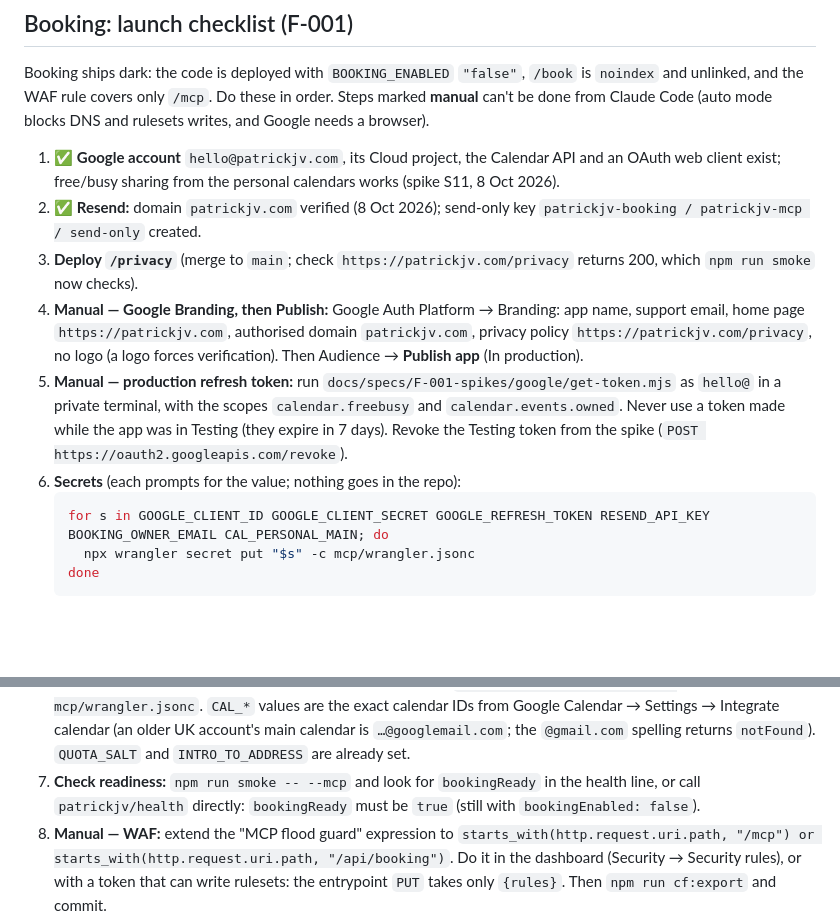
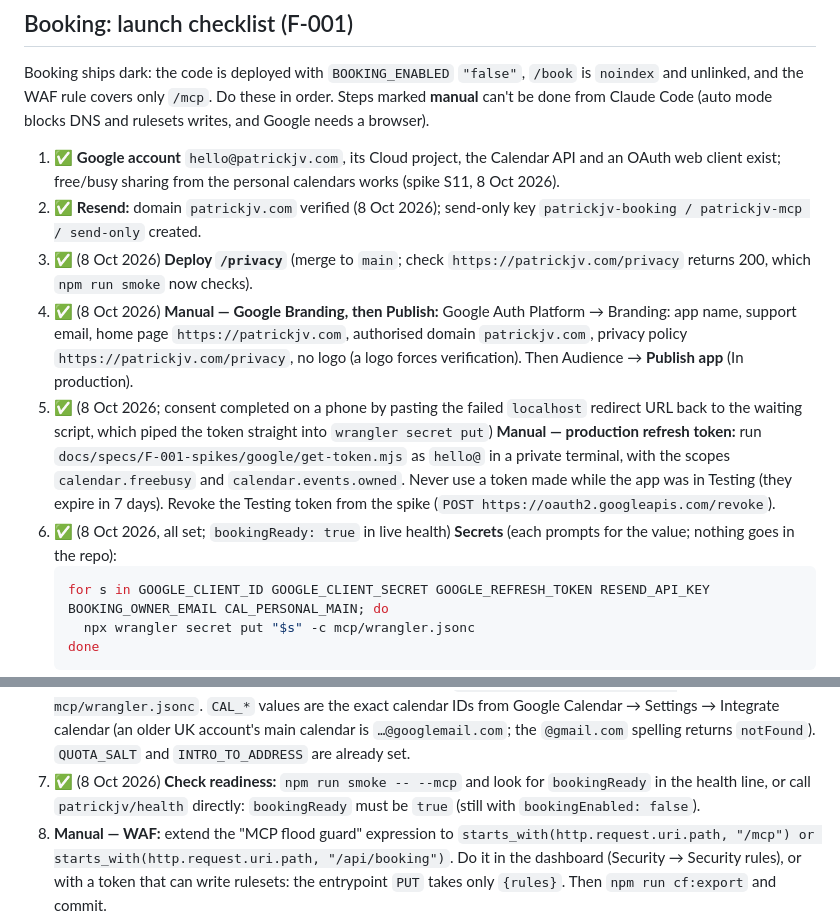
Before and after one commit to PVieira04/patrickjv-eng-site, a Markdown page: docs/06-operations.md, 2 parts joined by grey strips. Rendered like a GitHub page; blank space fills up the shorter version.

Commit message:
docs: F-001 launch checklist — steps 3–7 done (bookingReady true)
Co-Authored-By: Claude Opus 5.5 <noreply@anthropic.com>
Claude-Session: https://claude.ai/code/session_016XsG9PHgykpgNLHBfY7opC

````diff
--- a/docs/06-operations.md
+++ b/docs/06-operations.md
@@ -142,10 +142,10 @@ Booking ships dark: the code is deployed with `BOOKING_ENABLED` `"false"`, `/boo
 
 1. ✅ **Google account** `hello@patrickjv.com`, its Cloud project, the Calendar API and an OAuth web client exist; free/busy sharing from the personal calendars works (spike S11, 8 Oct 2026).
 2. ✅ **Resend:** domain `patrickjv.com` verified (8 Oct 2026); send-only key `patrickjv-booking / patrickjv-mcp / send-only` created.
-3. **Deploy `/privacy`** (merge to `main`; check `https://patrickjv.com/privacy` returns 200, which `npm run smoke` now checks).
-4. **Manual — Google Branding, then Publish:** Google Auth Platform → Branding: app name, support email, home page `https://patrickjv.com`, authorised domain `patrickjv.com`, privacy policy `https://patrickjv.com/privacy`, no logo (a logo forces verification). Then Audience → **Publish app** (In production).
-5. **Manual — production refresh token:** run `docs/specs/F-001-spikes/google/get-token.mjs` as `hello@` in a private terminal, with the scopes `calendar.freebusy` and `calendar.events.owned`. Never use a token made while the app was in Testing (they expire in 7 days). Revoke the Testing token from the spike (`POST https://oauth2.googleapis.com/revoke`).
-6. **Secrets** (each prompts for the value; nothing goes in the repo):
+3. ✅ (8 Oct 2026) **Deploy `/privacy`** (merge to `main`; check `https://patrickjv.com/privacy` returns 200, which `npm run smoke` now checks).
+4. ✅ (8 Oct 2026) **Manual — Google Branding, then Publish:** Google Auth Platform → Branding: app name, support email, home page `https://patrickjv.com`, authorised domain `patrickjv.com`, privacy policy `https://patrickjv.com/privacy`, no logo (a logo forces verification). Then Audience → **Publish app** (In production).
+5. ✅ (8 Oct 2026; consent completed on a phone by pasting the failed `localhost` redirect URL back to the waiting script, which piped the token straight into `wrangler secret put`) **Manual — production refresh token:** run `docs/specs/F-001-spikes/google/get-token.mjs` as `hello@` in a private terminal, with the scopes `calendar.freebusy` and `calendar.events.owned`. Never use a token made while the app was in Testing (they expire in 7 days). Revoke the Testing token from the spike (`POST https://oauth2.googleapis.com/revoke`).
+6. ✅ (8 Oct 2026, all set; `bookingReady: true` in live health) **Secrets** (each prompts for the value; nothing goes in the repo):
    ```bash
    for s in GOOGLE_CLIENT_ID GOOGLE_CLIENT_SECRET GOOGLE_REFRESH_TOKEN RESEND_API_KEY BOOKING_OWNER_EMAIL CAL_PERSONAL_MAIN; do
      npx wrangler secret put "$s" -c mcp/wrangler.jsonc
@@ -153,7 +153,7 @@ Booking ships dark: the code is deployed with `BOOKING_ENABLED` `"false"`, `/boo
    ```
    **Dashboard gotchas** (8 Oct 2026): in Workers → patrickjv-mcp → Settings → Variables and Secrets, every booking value must be type **Secret**. A **Text** variable is visible in the dashboard and is deleted by the next deploy from the repo, which replaces Text variables with `vars` in `wrangler.jsonc`. Saving in the dashboard can leave a new version **undeployed**. While a newer version is undeployed, `wrangler secret put` refuses ("the latest version of your Worker isn't currently deployed"); use `npx wrangler versions secret put NAME -c mcp/wrangler.jsonc`, or deploy first. After the next deploy, check every name with `npx wrangler secret list -c mcp/wrangler.jsonc`.
    `CAL_*` values are the exact calendar IDs from Google Calendar → Settings → Integrate calendar (an older UK account's main calendar is `…@googlemail.com`; the `@gmail.com` spelling returns `notFound`). `QUOTA_SALT` and `INTRO_TO_ADDRESS` are already set.
-7. **Check readiness:** `npm run smoke -- --mcp` and look for `bookingReady` in the health line, or call `patrickjv/health` directly: `bookingReady` must be `true` (still with `bookingEnabled: false`).
+7. ✅ (8 Oct 2026) **Check readiness:** `npm run smoke -- --mcp` and look for `bookingReady` in the health line, or call `patrickjv/health` directly: `bookingReady` must be `true` (still with `bookingEnabled: false`).
 8. **Manual — WAF:** extend the "MCP flood guard" expression to `starts_with(http.request.uri.path, "/mcp") or starts_with(http.request.uri.path, "/api/booking")`. Do it in the dashboard (Security → Security rules), or with a token that can write rulesets: the entrypoint `PUT` takes only `{rules}`. Then `npm run cf:export` and commit.
 9. **Manual — live check of the guest list:** re-run the live spike (`docs/specs/F-001-spikes/google/spike.mjs`) with Patrick added as an attendee, and check in the guest's inbox that the invite does **not** show Patrick's personal address (the event sets `guestsCanSeeOtherGuests: false`). Not yet verified live. Also check once that `hello@`'s calendar allows `hangoutsMeet` (`conferenceProperties.allowedConferenceSolutionTypes`).
 10. **Switch on:** set `"BOOKING_ENABLED": "true"` in `mcp/wrangler.jsonc`, commit, merge, and let Workers Builds deploy. Only then do MCP `tools/list` and the initialize instructions include booking, and the homepage's WebMCP script register the booking tools.
````
